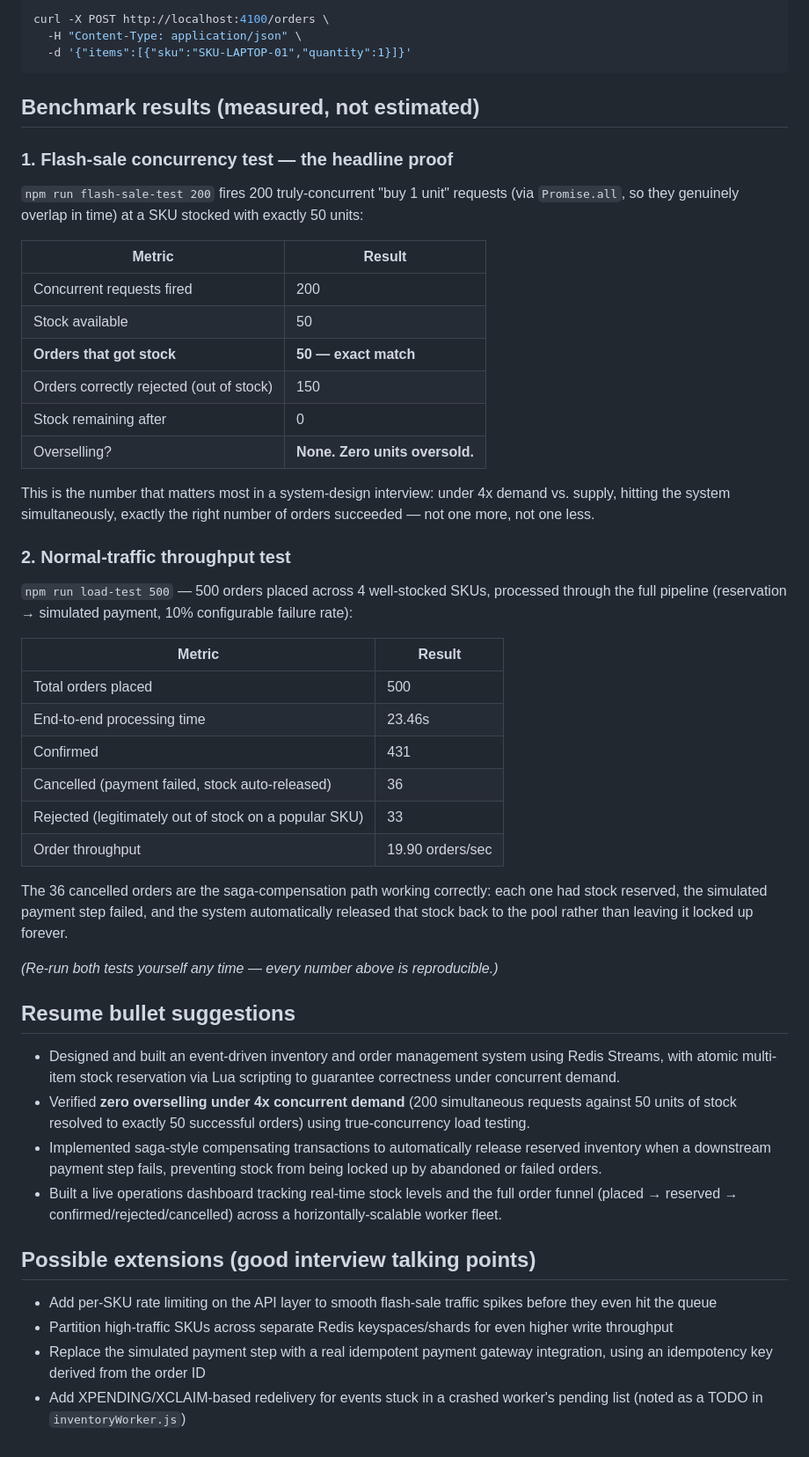
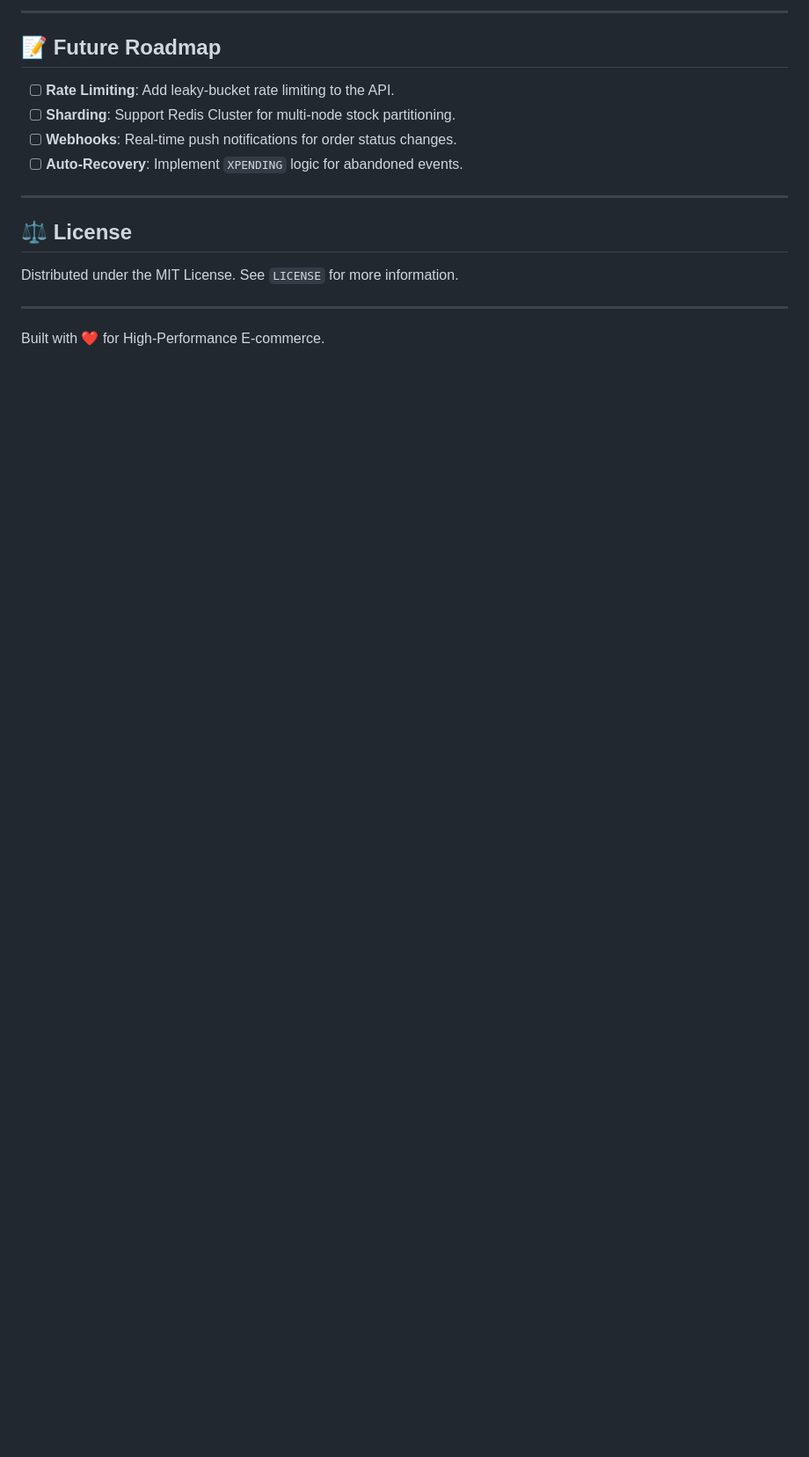
Before and after one commit to yogita-mehta/inventory-management-system, a Markdown page: README.md, the part around one of its changes. Shown at 88% size. Drawn GitHub-style; blank space fills up the shorter version.

````diff
--- a/README.md
+++ b/README.md
@@ -100,71 +117,17 @@ Place an order:
 
-```bash
-curl -X POST http://localhost:4100/orders \
-  -H "Content-Type: application/json" \
-  -d '{"items":[{"sku":"SKU-LAPTOP-01","quantity":1}]}'
-```
+---
 
-## Benchmark results (measured, not estimated)
+## 📝 Future Roadmap
 
-### 1. Flash-sale concurrency test — the headline proof
+- [ ] **Rate Limiting**: Add leaky-bucket rate limiting to the API.
+- [ ] **Sharding**: Support Redis Cluster for multi-node stock partitioning.
+- [ ] **Webhooks**: Real-time push notifications for order status changes.
+- [ ] **Auto-Recovery**: Implement `XPENDING` logic for abandoned events.
 
-`npm run flash-sale-test 200` fires 200 truly-concurrent "buy 1 unit" requests
-(via `Promise.all`, so they genuinely overlap in time) at a SKU stocked with
-exactly 50 units:
+---
 
-| Metric | Result |
-|---|---|
-| Concurrent requests fired | 200 |
-| Stock available | 50 |
-| **Orders that got stock** | **50 — exact match** |
-| Orders correctly rejected (out of stock) | 150 |
-| Stock remaining after | 0 |
-| Overselling? | **None. Zero units oversold.** |
+## ⚖️ License
+Distributed under the MIT License. See `LICENSE` for more information.
 
-This is the number that matters most in a system-design interview: under 4x
-demand vs. supply, hitting the system simultaneously, exactly the right
-number of orders succeeded — not one more, not one less.
-
-### 2. Normal-traffic throughput test
-
-`npm run load-test 500` — 500 orders placed across 4 well-stocked SKUs,
-processed through the full pipeline (reservation → simulated payment,
-10% configurable failure rate):
-
-| Metric | Result |
-|---|---|
-| Total orders placed | 500 |
-| End-to-end processing time | 23.46s |
-| Confirmed | 431 |
-| Cancelled (payment failed, stock auto-released) | 36 |
-| Rejected (legitimately out of stock on a popular SKU) | 33 |
-| Order throughput | 19.90 orders/sec |
-
-The 36 cancelled orders are the saga-compensation path working correctly:
-each one had stock reserved, the simulated payment step failed, and the
-system automatically released that stock back to the pool rather than
-leaving it locked up forever.
-
-*(Re-run both tests yourself any time — every number above is reproducible.)*
-
-## Resume bullet suggestions
-
-- Designed and built an event-driven inventory and order management system
-  using Redis Streams, with atomic multi-item stock reservation via Lua
-  scripting to guarantee correctness under concurrent demand.
-- Verified **zero overselling under 4x concurrent demand** (200 simultaneous
-  requests against 50 units of stock resolved to exactly 50 successful
-  orders) using true-concurrency load testing.
-- Implemented saga-style compensating transactions to automatically release
-  reserved inventory when a downstream payment step fails, preventing stock
-  from being locked up by abandoned or failed orders.
-- Built a live operations dashboard tracking real-time stock levels and the
-  full order funnel (placed → reserved → confirmed/rejected/cancelled)
-  across a horizontally-scalable worker fleet.
-
-## Possible extensions (good interview talking points)
-
-- Add per-SKU rate limiting on the API layer to smooth flash-sale traffic spikes before they even hit the queue
-- Partition high-traffic SKUs across separate Redis keyspaces/shards for even higher write throughput
-- Replace the simulated payment step with a real idempotent payment gateway integration, using an idempotency key derived from the order ID
-- Add XPENDING/XCLAIM-based redelivery for events stuck in a crashed worker's pending list (noted as a TODO in `inventoryWorker.js`)
+---
+Built with ❤️ for High-Performance E-commerce.
````
Also changed, not shown: other parts of README.md (+96 -79 lines), assets/dashboard-preview.png (added).
